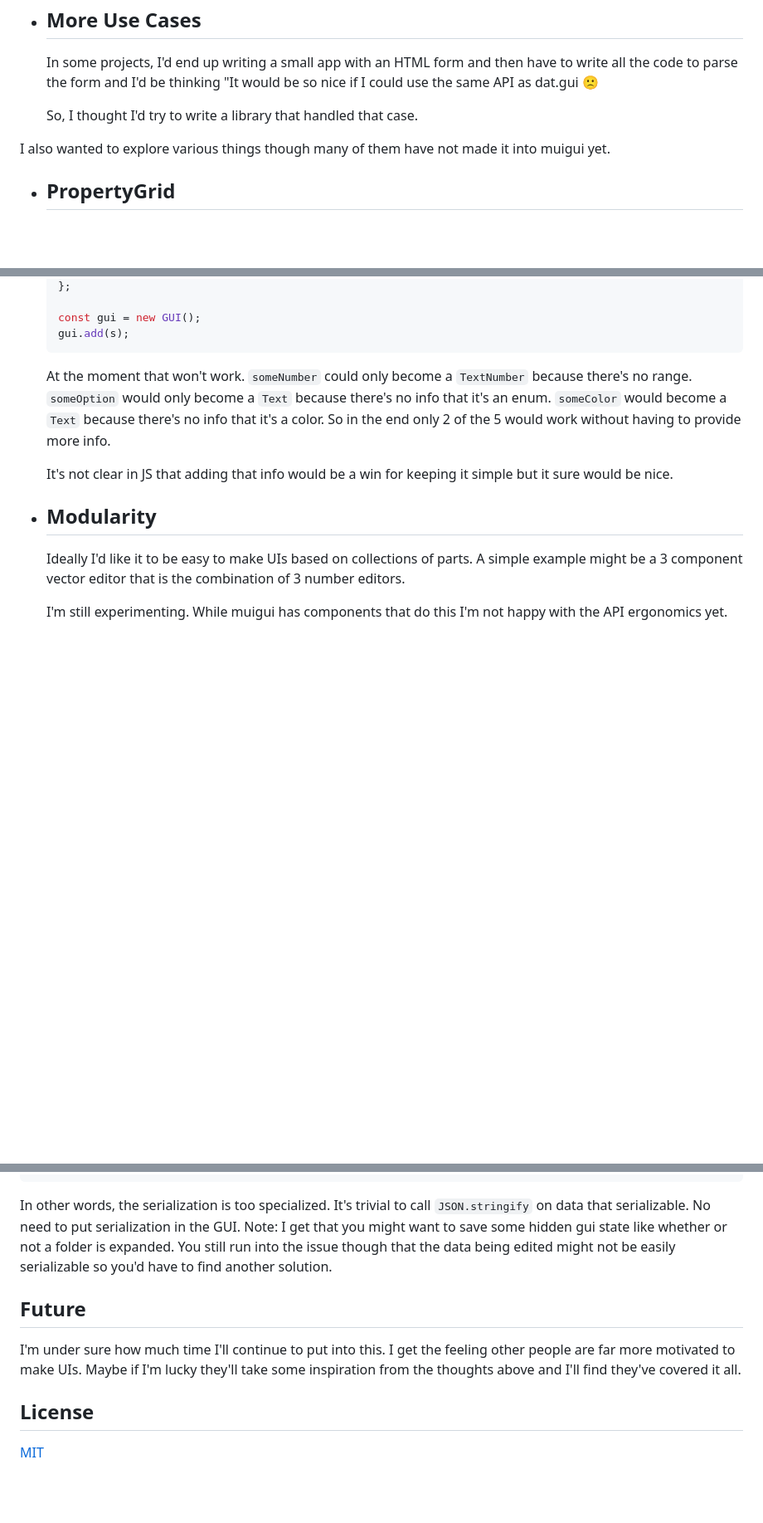
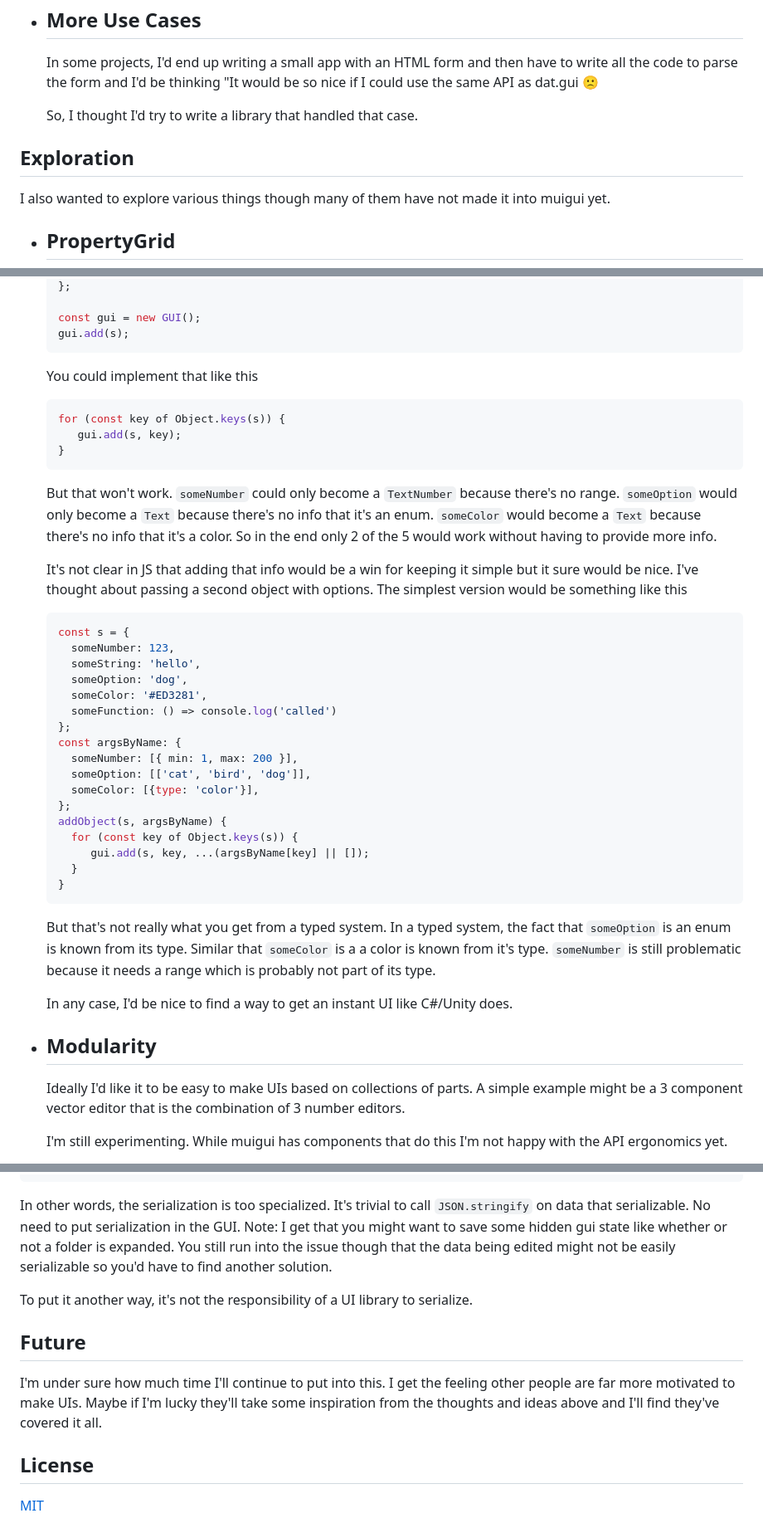
Before and after one commit to greggman/muigui, a Markdown page: README.md, 3 parts joined by grey strips. Shown at 83% size. GitHub-like rendering; blank space fills up the shorter version.

````diff
--- a/README.md
+++ b/README.md
@@ -213,6 +213,8 @@ into using tweakpane and it doesn't meet my needs as of v4.0.0. Examples below
 
   So, I thought I'd try to write a library that handled that case.
 
+## Exploration
+
 I also wanted to explore various things though many of them
 have not made it into muigui yet.
 
@@ -266,7 +268,15 @@ have not made it into muigui yet.
   gui.add(s);
   ```
 
-  At the moment that won't work. `someNumber` could only become
+  You could implement that like this
+
+  ```js
+  for (const key of Object.keys(s)) {
+     gui.add(s, key);
+  }
+  ```
+
+  But that won't work. `someNumber` could only become
   a `TextNumber` because there's no range. `someOption` would
   only become a `Text` because there's no info that it's an enum.
   `someColor` would become a `Text` because there's no info that
@@ -274,7 +284,39 @@ have not made it into muigui yet.
   having to provide more info.
 
   It's not clear in JS that adding that info would be a win
-  for keeping it simple but it sure would be nice.
+  for keeping it simple but it sure would be nice. I've thought
+  about passing a second object with options. The simplest version
+  would be something like this
+
+  ```js
+  const s = {
+    someNumber: 123,
+    someString: 'hello',
+    someOption: 'dog',
+    someColor: '#ED3281',
+    someFunction: () => console.log('called')
+  };
+  const argsByName: {
+    someNumber: [{ min: 1, max: 200 }],
+    someOption: [['cat', 'bird', 'dog']],
+    someColor: [{type: 'color'}],
+  };
+  addObject(s, argsByName) {
+    for (const key of Object.keys(s)) {
+       gui.add(s, key, ...(argsByName[key] || []);
+    }
+  }
+  ```
+
+  But that's not really what you get from a typed system.
+  In a typed system, the fact that `someOption` is an enum
+  is known from its type. Similar that `someColor` is a
+  a color is known from it's type. `someNumber` is still
+  problematic because it needs a range which is probably
+  not part of its type.
+
+  In any case, I'd be nice to find a way to get an
+  instant UI like C#/Unity does.
 
 * ## Modularity
 
@@ -389,12 +431,15 @@ some hidden gui state like whether or not a folder is expanded.
 You still run into the issue though that the data being edited
 might not be easily serializable so you'd have to find another solution.
 
+To put it another way, it's not the responsibility of a UI library
+to serialize.
+
 ## Future
 
 I'm under sure how much time I'll continue to put into this.
 I get the feeling other people are far more motivated to make
 UIs. Maybe if I'm lucky they'll take some inspiration from
-the thoughts above and I'll find they've covered it all.
+the thoughts and ideas above and I'll find they've covered it all.
 
 ## License
 
````
